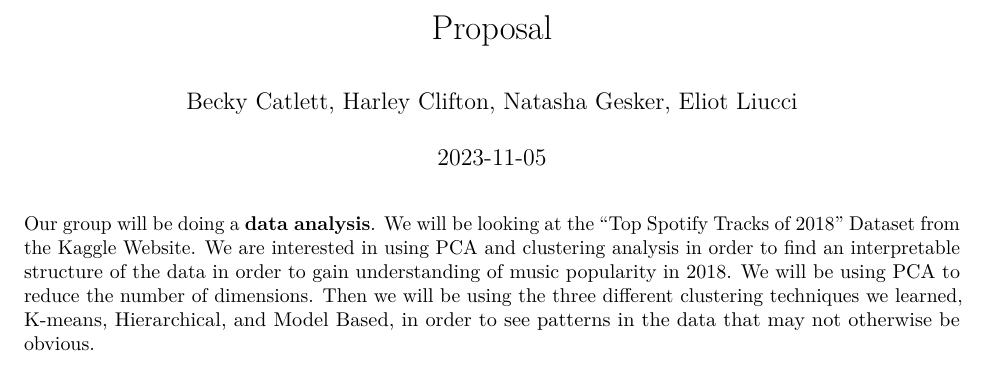
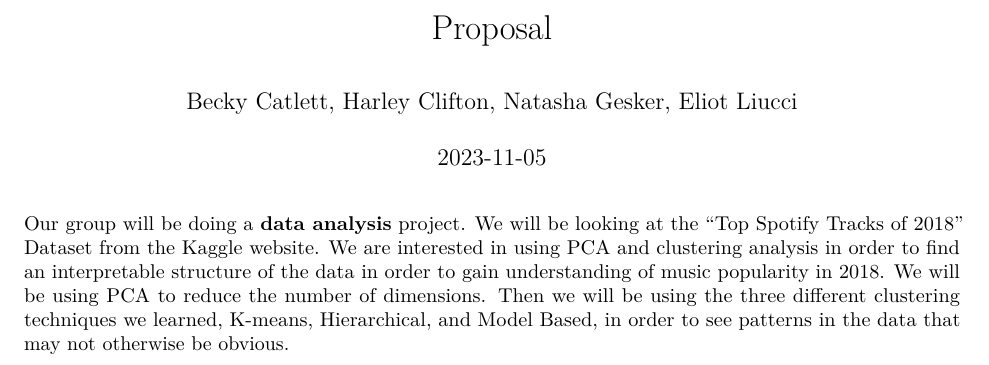
Before and after one commit to lliucci/437-Project-2, an R Markdown document (Writing/Proposal.Rmd): part of the page, cut so that both start at the same text. Rendered offline with R 4.5, knitr and Pandoc, then LaTeX, with nearby package versions.

Commit message:
grammar edits

````diff
--- a/Writing/Proposal.Rmd
+++ b/Writing/Proposal.Rmd
@@ -9,4 +9,4 @@ output: pdf_document
 knitr::opts_chunk$set(echo = TRUE)
 ```
 
-Our group will be doing a **data analysis**. We will be looking at the "Top Spotify Tracks of 2018" Dataset from the Kaggle Website. We are interested in using PCA and clustering analysis in order to find an interpretable structure of the data in order to gain understanding of music popularity in 2018. We will be using PCA to reduce the number of dimensions. Then we will be using the three different clustering techniques we learned, K-means, Hierarchical, and Model Based, in order to see patterns in the data that may not otherwise be obvious.
+Our group will be doing a **data analysis** project. We will be looking at the "Top Spotify Tracks of 2018" Dataset from the Kaggle website. We are interested in using PCA and clustering analysis in order to find an interpretable structure of the data in order to gain understanding of music popularity in 2018. We will be using PCA to reduce the number of dimensions. Then we will be using the three different clustering techniques we learned, K-means, Hierarchical, and Model Based, in order to see patterns in the data that may not otherwise be obvious.
````
